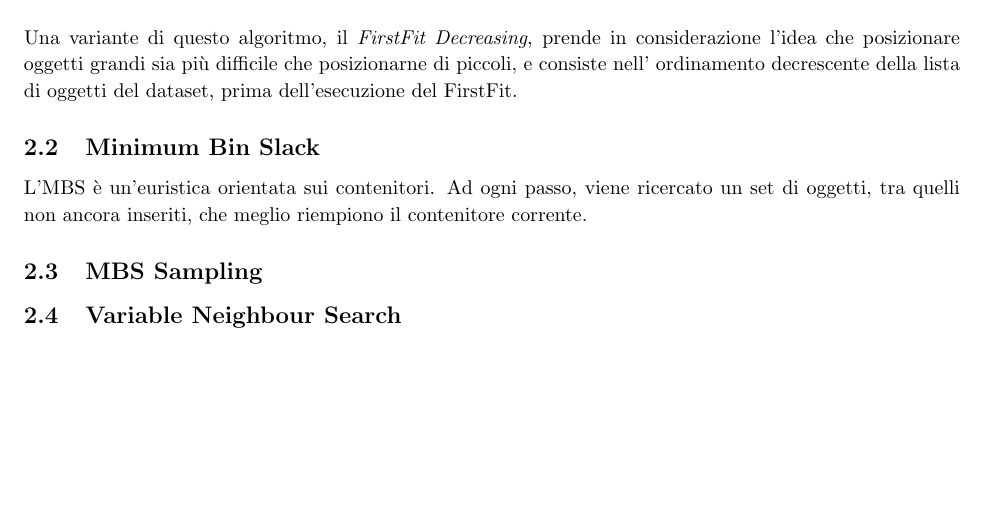
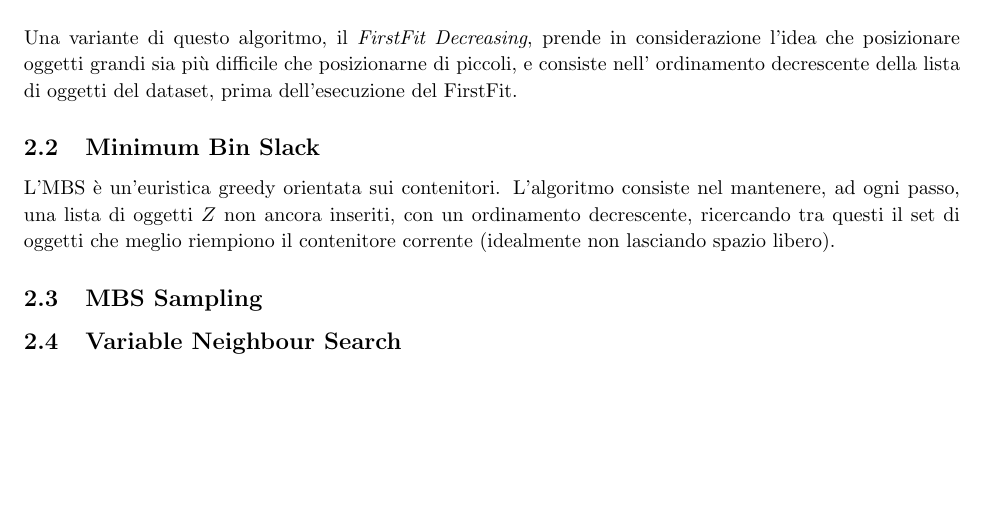
Before and after one commit to AikawaKai/BinPackingProblem, a LaTeX document (Relazione/relation.tex): part of page 5 of 5, cut so that both start at the same text. Compiled offline with pdfLaTeX.

Commit message:
updated MBS

```diff
--- a/Relazione/relation.tex
+++ b/Relazione/relation.tex
@@ -224,7 +224,7 @@ Nel caso peggiore (quando ogni oggetto può essere inserito in un solo contenito
 Una variante di questo algoritmo, il \textit{FirstFit Decreasing}, prende in considerazione l'idea che posizionare oggetti grandi sia più difficile che posizionarne di piccoli, e consiste nell' ordinamento decrescente della lista di oggetti del dataset, prima dell'esecuzione del FirstFit.
 
 \subsection{Minimum Bin Slack}
-L'MBS è un'euristica orientata sui contenitori. Ad ogni passo, viene ricercato un set di oggetti, tra quelli non ancora inseriti, che meglio riempiono il contenitore corrente.
+L'MBS è un'euristica greedy orientata sui contenitori. L'algoritmo consiste nel mantenere, ad ogni passo, una lista di oggetti $Z$ non ancora inseriti, con un ordinamento decrescente, ricercando tra questi il set di oggetti che meglio riempiono il contenitore corrente (idealmente non lasciando spazio libero).
 
 \subsection{MBS Sampling}
 
```
Also changed, not shown: Relazione/relation.pdf, 2 other files.
